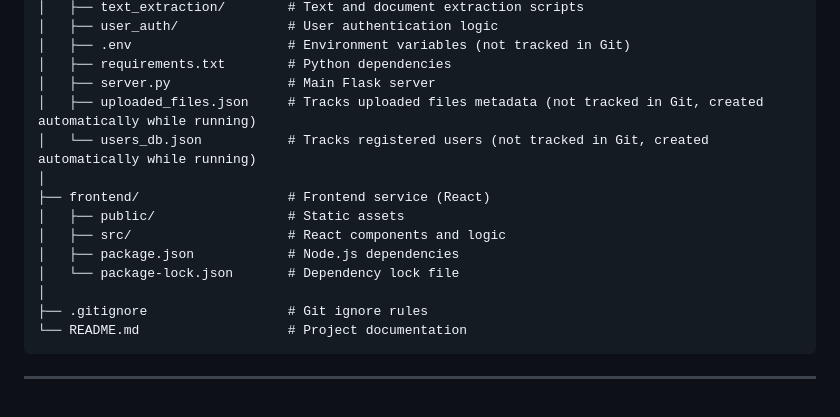
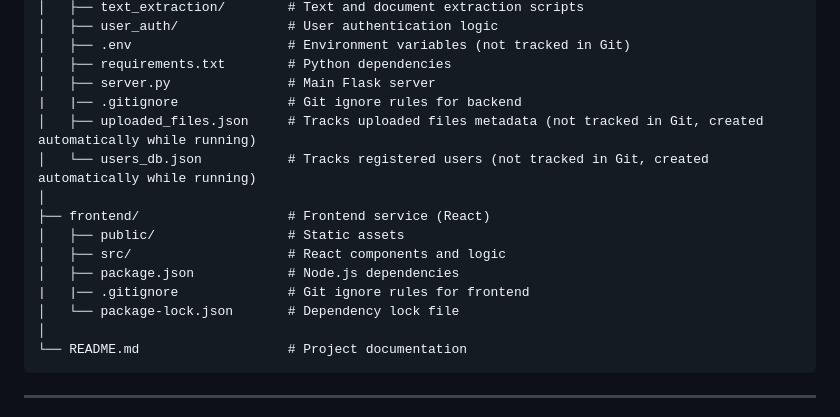
Before and after one commit to mohamedaboabdallah/Q-A-using-RAG, a Markdown page: README.md, the part around the change. GitHub-like rendering.

````diff
--- a/README.md
+++ b/README.md
@@ -20,6 +20,7 @@ Q-A-using-RAG/
 │   ├── .env                    # Environment variables (not tracked in Git)
 │   ├── requirements.txt        # Python dependencies
 │   ├── server.py               # Main Flask server
+|   |── .gitignore              # Git ignore rules for backend
 │   ├── uploaded_files.json     # Tracks uploaded files metadata (not tracked in Git, created automatically while running)
 │   └── users_db.json           # Tracks registered users (not tracked in Git, created automatically while running)
 │
@@ -27,9 +28,9 @@ Q-A-using-RAG/
 │   ├── public/                 # Static assets
 │   ├── src/                    # React components and logic
 │   ├── package.json            # Node.js dependencies
+|   |── .gitignore              # Git ignore rules for frontend
 │   └── package-lock.json       # Dependency lock file
 │
-├── .gitignore                  # Git ignore rules
 └── README.md                   # Project documentation
 ```
 
````
